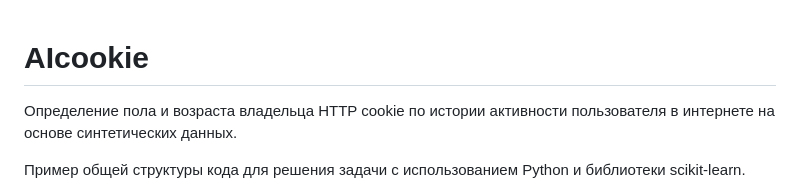
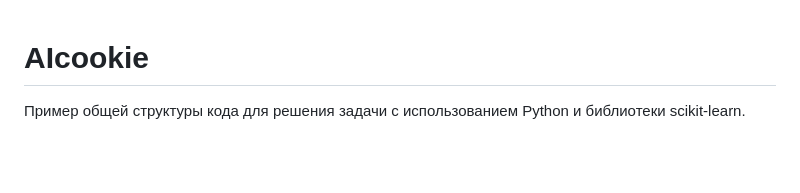
Before and after one commit to artnet82/AIcookie, a Markdown page: README.md, the part around the change. Rendered like a GitHub page; blank space fills up the shorter version.

```diff
--- a/README.md
+++ b/README.md
@@ -1,5 +1,5 @@
 # AIcookie
-Определение пола и возраста владельца HTTP cookie по истории активности пользователя в интернете на основе синтетических данных.
+
 
 Пример общей структуры кода для решения задачи с использованием Python и библиотеки scikit-learn.
 
```
